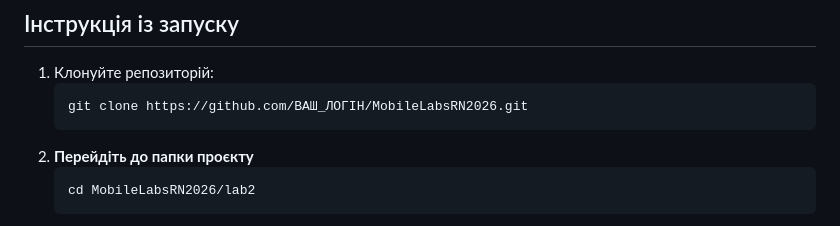
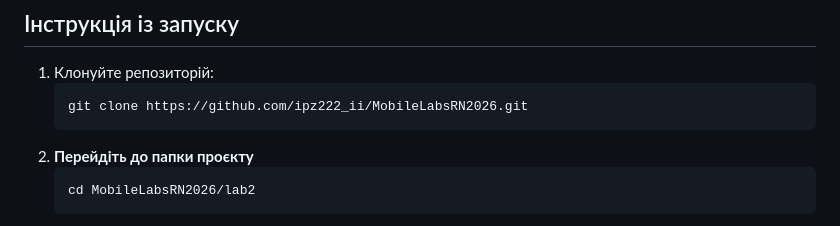
Before and after one commit to IPZ222/MobileLabsRN2026, a Markdown page: lab-2/README.md, the part around one of its changes. Rendered like a GitHub page.

Commit message:
fix: README.md

````diff
--- a/lab-2/README.md
+++ b/lab-2/README.md
@@ -24,7 +24,7 @@
 
 1. Клонуйте репозиторій:
    ```bash
-   git clone https://github.com/ВАШ_ЛОГІН/MobileLabsRN2026.git
+   git clone https://github.com/ipz222_ii/MobileLabsRN2026.git
 2. **Перейдіть до папки проєкту**
    ```bash
    cd MobileLabsRN2026/lab2
````
Also changed, not shown: other parts of lab-2/README.md (+1 -1 lines).
